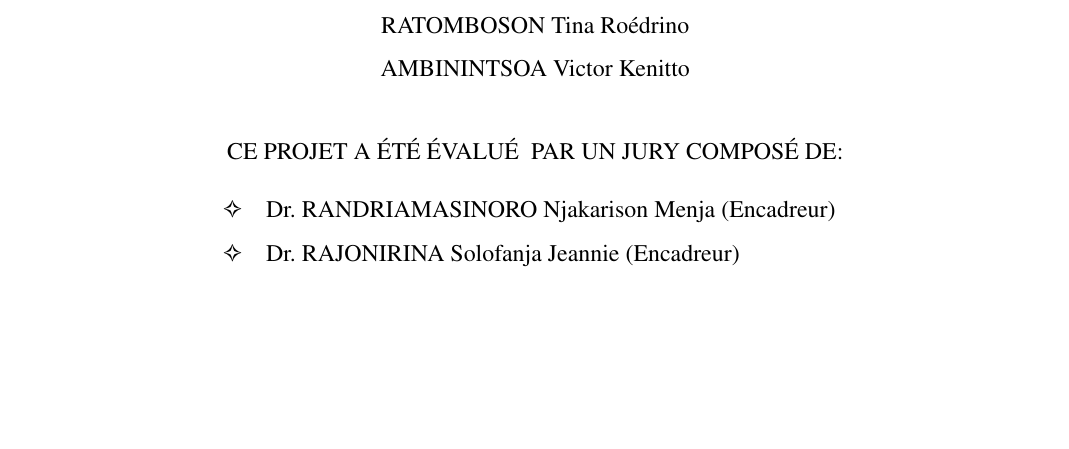
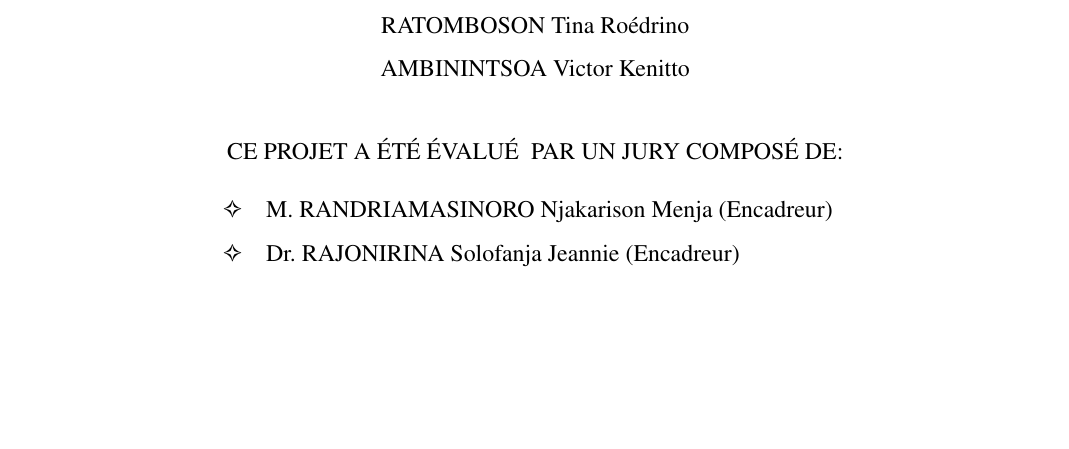
Before and after one commit to Rinoh-coder/Projet-1, a LaTeX thesis (memoire/main_francais.tex, which reads memoire/couverture/2-encadreurs.tex): part of page 2 of 56, cut so that both start at the same text. Compiled offline with pdfLaTeX.

Commit message:
docs(report): titrer l'encadreur M. RANDRIAMASINORO Njakarison Menja

```diff
--- a/memoire/couverture/2-encadreurs.tex
+++ b/memoire/couverture/2-encadreurs.tex
@@ -1,3 +1,3 @@
 % Encadreurs du projet
-\encadreurA{Dr.}{RANDRIAMASINORO Njakarison Menja}{Encadreur}{jury}
+\encadreurA{M.}{RANDRIAMASINORO Njakarison Menja}{Encadreur}{jury}
 \encadreurB{Dr.}{RAJONIRINA Solofanja Jeannie}{Encadreur}{jury}
```
